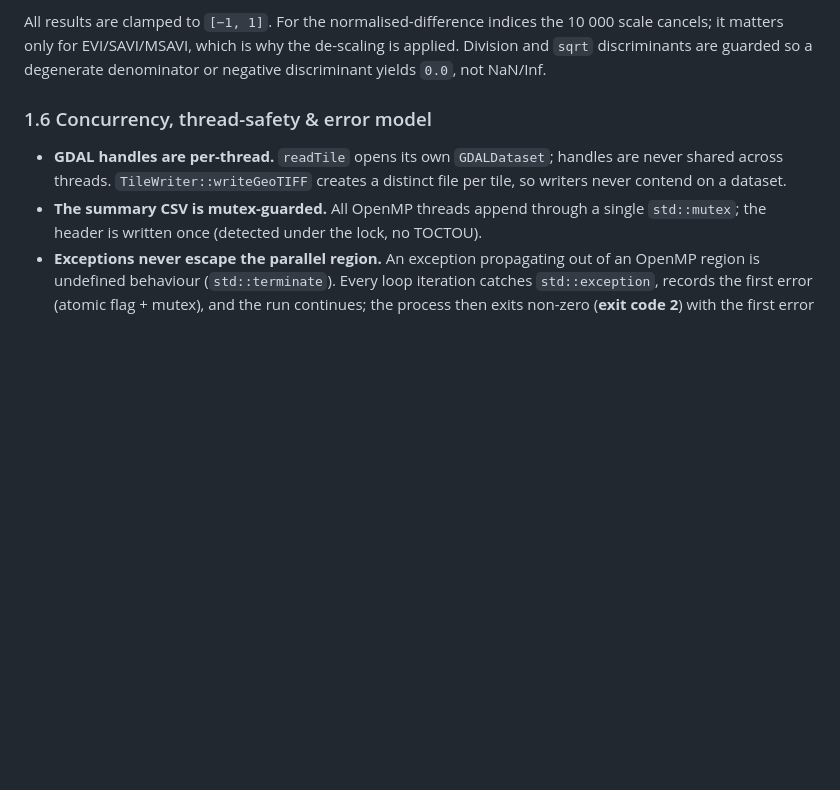
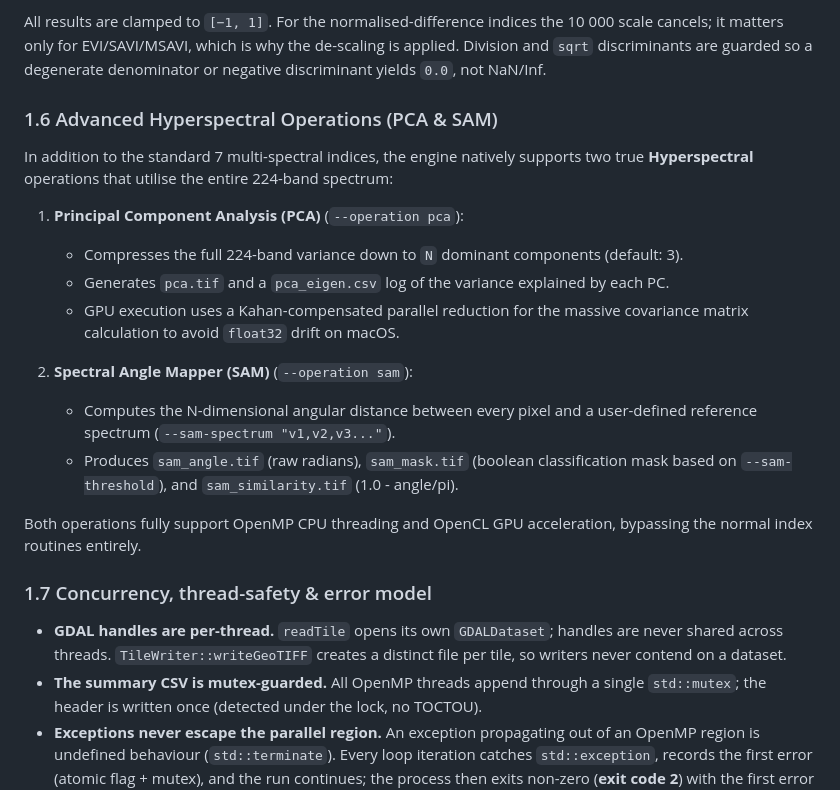
Before and after one commit to aaron43210/HYPERSPECTRAL_DATA_DISTRIBUTED_SYSTEM, a Markdown page: docs/architecture.md, the part around the change. GitHub-like rendering; blank space fills up the shorter version.

Commit message:
Update architecture.md with PCA and SAM documentation

```diff
--- a/docs/architecture.md
+++ b/docs/architecture.md
@@ -176,7 +176,22 @@ All results are clamped to `[−1, 1]`. For the normalised-difference indices th
 de-scaling is applied. Division and `sqrt` discriminants are guarded so a
 degenerate denominator or negative discriminant yields `0.0`, not NaN/Inf.
 
-### 1.6 Concurrency, thread-safety & error model
+### 1.6 Advanced Hyperspectral Operations (PCA & SAM)
+
+In addition to the standard 7 multi-spectral indices, the engine natively supports two true **Hyperspectral** operations that utilise the entire 224-band spectrum:
+
+1. **Principal Component Analysis (PCA)** (`--operation pca`):
+   - Compresses the full 224-band variance down to `N` dominant components (default: 3).
+   - Generates `pca.tif` and a `pca_eigen.csv` log of the variance explained by each PC.
+   - GPU execution uses a Kahan-compensated parallel reduction for the massive covariance matrix calculation to avoid `float32` drift on macOS.
+
+2. **Spectral Angle Mapper (SAM)** (`--operation sam`):
+   - Computes the N-dimensional angular distance between every pixel and a user-defined reference spectrum (`--sam-spectrum "v1,v2,v3..."`).
+   - Produces `sam_angle.tif` (raw radians), `sam_mask.tif` (boolean classification mask based on `--sam-threshold`), and `sam_similarity.tif` (1.0 - angle/pi).
+
+Both operations fully support OpenMP CPU threading and OpenCL GPU acceleration, bypassing the normal index routines entirely.
+
+### 1.7 Concurrency, thread-safety & error model
 
 * **GDAL handles are per-thread.** `readTile` opens its own `GDALDataset`; handles
   are never shared across threads. `TileWriter::writeGeoTIFF` creates a distinct
```
